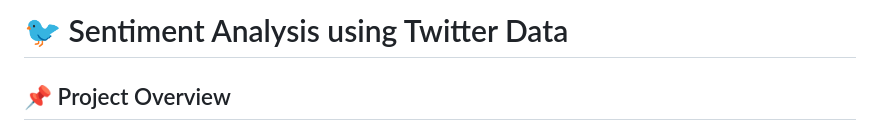
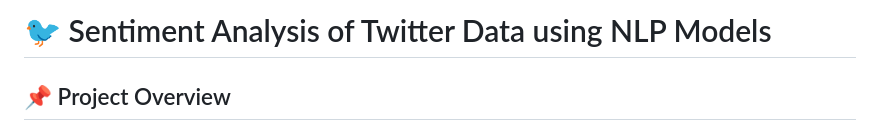
Before and after one commit to Beinghash/Sentiment-Analysis-Using-Twitter-Data, a Markdown page: README.md, the part around the change. GitHub-like rendering.

```diff
--- a/README.md
+++ b/README.md
@@ -1,4 +1,4 @@
-# 🐦 Sentiment Analysis using Twitter Data
+# 🐦 Sentiment Analysis of Twitter Data using NLP Models
 
 ## 📌 Project Overview
 
```
